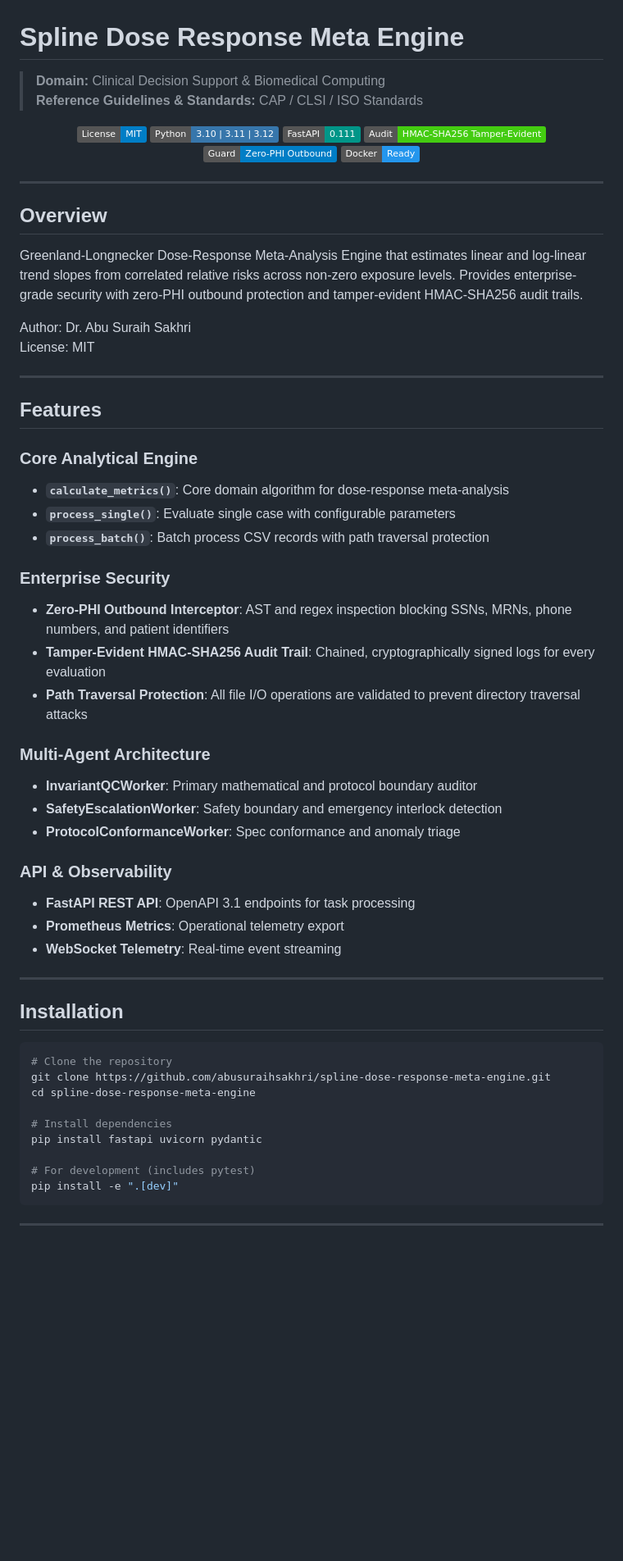
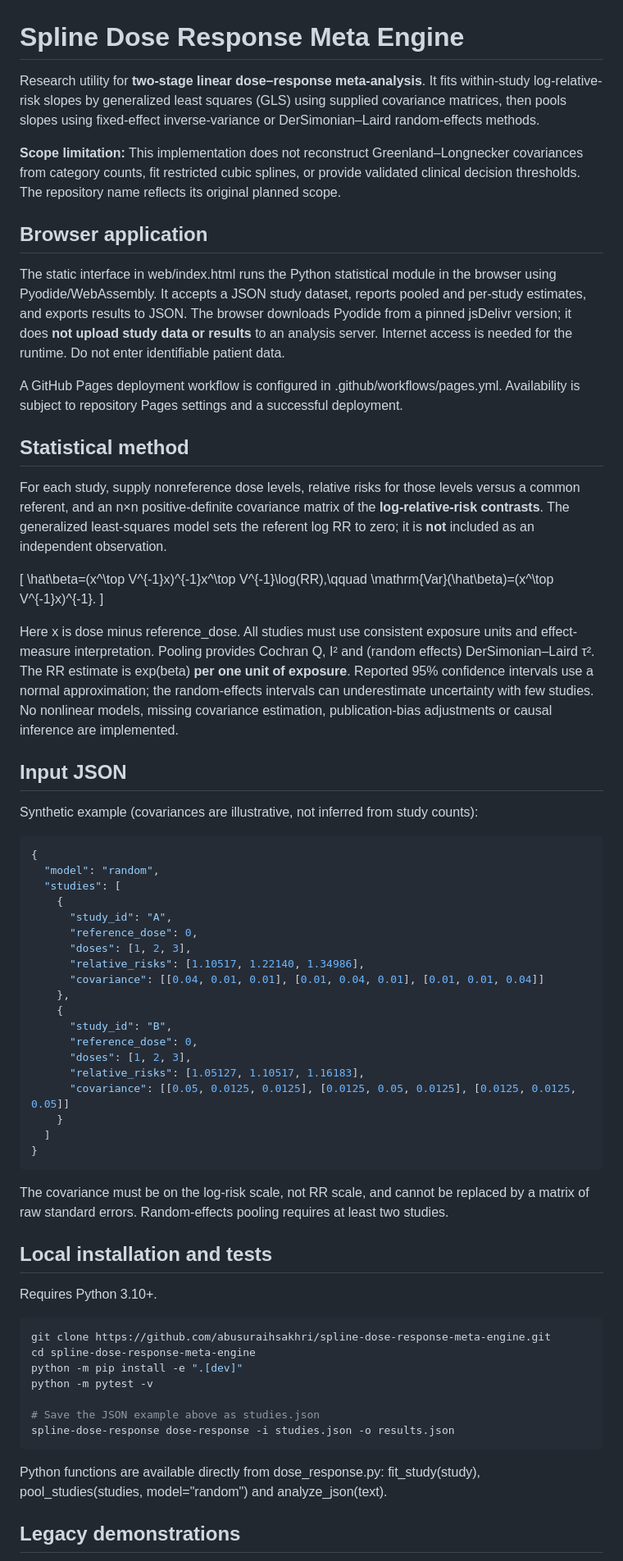
Before and after one commit to abusuraihsakhri/spline-dose-response-meta-engine, a Markdown page: README.md, the part around one of its changes. Shown at 82% size. GitHub-like rendering; badges without logos; blank space fills up the shorter version.

Commit message:
Replace misleading claims with reproducible methods and deployment documentation

````diff
--- a/README.md
+++ b/README.md
@@ -1,67 +1,69 @@
 # Spline Dose Response Meta Engine
 
-> **Domain:** Clinical Decision Support & Biomedical Computing
-> **Reference Guidelines & Standards:** CAP / CLSI / ISO Standards
+Research utility for **two-stage linear dose–response meta-analysis**. It fits within-study log-relative-risk slopes by generalized least squares (GLS) using supplied covariance matrices, then pools slopes using fixed-effect inverse-variance or DerSimonian–Laird random-effects methods.
 
-<div align="center">
+**Scope limitation:** This implementation does not reconstruct Greenland–Longnecker covariances from category counts, fit restricted cubic splines, or provide validated clinical decision thresholds. The repository name reflects its original planned scope.
 
-[![License: MIT](https://img.shields.io/badge/License-MIT-blue.svg)](LICENSE)
-![Python](https://img.shields.io/badge/Python-3.10%20%7C%203.11%20%7C%203.12-3776AB.svg?logo=python&logoColor=white)
-![FastAPI](https://img.shields.io/badge/FastAPI-0.111-009688.svg?logo=fastapi&logoColor=white)
-![Audit Trail](https://img.shields.io/badge/Audit-HMAC--SHA256_Tamper--Evident-brightgreen.svg)
-![Zero-PHI Guard](https://img.shields.io/badge/Guard-Zero--PHI_Outbound-blue.svg)
-![Docker](https://img.shields.io/badge/Docker-Ready-2496ED.svg?logo=docker&logoColor=white)
+## Browser application
 
-</div>
+The static interface in web/index.html runs the Python statistical module in the browser using Pyodide/WebAssembly. It accepts a JSON study dataset, reports pooled and per-study estimates, and exports results to JSON. The browser downloads Pyodide from a pinned jsDelivr version; it does **not upload study data or results** to an analysis server. Internet access is needed for the runtime. Do not enter identifiable patient data.
 
----
+A GitHub Pages deployment workflow is configured in .github/workflows/pages.yml. Availability is subject to repository Pages settings and a successful deployment.
 
-## Overview
+## Statistical method
 
-Greenland-Longnecker Dose-Response Meta-Analysis Engine that estimates linear and log-linear trend slopes from correlated relative risks across non-zero exposure levels. Provides enterprise-grade security with zero-PHI outbound protection and tamper-evident HMAC-SHA256 audit trails.
+For each study, supply nonreference dose levels, relative risks for those levels versus a common referent, and an n×n positive-definite covariance matrix of the **log-relative-risk contrasts**. The generalized least-squares model sets the referent log RR to zero; it is **not** included as an independent observation.
 
-Author: Dr. Abu Suraih Sakhri
-License: MIT
+\[
+\hat\beta=(x^\top V^{-1}x)^{-1}x^\top V^{-1}\log(RR),\qquad
+\mathrm{Var}(\hat\beta)=(x^\top V^{-1}x)^{-1}.
+\]
 
----
+Here x is dose minus reference_dose. All studies must use consistent exposure units and effect-measure interpretation. Pooling provides Cochran Q, I² and (random effects) DerSimonian–Laird τ². The RR estimate is exp(beta) **per one unit of exposure**. Reported 95% confidence intervals use a normal approximation; the random-effects intervals can underestimate uncertainty with few studies. No nonlinear models, missing covariance estimation, publication-bias adjustments or causal inference are implemented.
 
-## Features
+## Input JSON
 
-### Core Analytical Engine
-- **`calculate_metrics()`**: Core domain algorithm for dose-response meta-analysis
-- **`process_single()`**: Evaluate single case with configurable parameters
-- **`process_batch()`**: Batch process CSV records with path traversal protection
+Synthetic example (covariances are illustrative, not inferred from study counts):
 
-### Enterprise Security
-- **Zero-PHI Outbound Interceptor**: AST and regex inspection blocking SSNs, MRNs, phone numbers, and patient identifiers
-- **Tamper-Evident HMAC-SHA256 Audit Trail**: Chained, cryptographically signed logs for every evaluation
-- **Path Traversal Protection**: All file I/O operations are validated to prevent directory traversal attacks
+~~~json
+{
+  "model": "random",
+  "studies": [
+    {
+      "study_id": "A",
+      "reference_dose": 0,
+      "doses": [1, 2, 3],
+      "relative_risks": [1.10517, 1.22140, 1.34986],
+      "covariance": [[0.04, 0.01, 0.01], [0.01, 0.04, 0.01], [0.01, 0.01, 0.04]]
+    },
+    {
+      "study_id": "B",
+      "reference_dose": 0,
+      "doses": [1, 2, 3],
+      "relative_risks": [1.05127, 1.10517, 1.16183],
+      "covariance": [[0.05, 0.0125, 0.0125], [0.0125, 0.05, 0.0125], [0.0125, 0.0125, 0.05]]
+    }
+  ]
+}
+~~~
 
-### Multi-Agent Architecture
-- **InvariantQCWorker**: Primary mathematical and protocol boundary auditor
-- **SafetyEscalationWorker**: Safety boundary and emergency interlock detection
-- **ProtocolConformanceWorker**: Spec conformance and anomaly triage
+The covariance must be on the log-risk scale, not RR scale, and cannot be replaced by a matrix of raw standard errors. Random-effects pooling requires at least two studies.
 
-### API & Observability
-- **FastAPI REST API**: OpenAPI 3.1 endpoints for task processing
-- **Prometheus Metrics**: Operational telemetry export
-- **WebSocket Telemetry**: Real-time event streaming
+## Local installation and tests
 
----
+Requires Python 3.10+.
 
-## Installation
-
-```bash
-# Clone the repository
+~~~bash
 git clone https://github.com/abusuraihsakhri/spline-dose-response-meta-engine.git
 cd spline-dose-response-meta-engine
+python -m pip install -e ".[dev]"
+python -m pytest -v
 
-# Install dependencies
-pip install fastapi uvicorn pydantic
+# Save the JSON example above as studies.json
+spline-dose-response dose-response -i studies.json -o results.json
+~~~
 
-# For development (includes pytest)
-pip install -e ".[dev]"
-```
+Python functions are available directly from dose_response.py: fit_study(study), pool_studies(studies, model="random") and analyze_json(text).
 
----
+## Legacy demonstrations
 
````
Also changed, not shown: other parts of README.md (+16 -141 lines).
